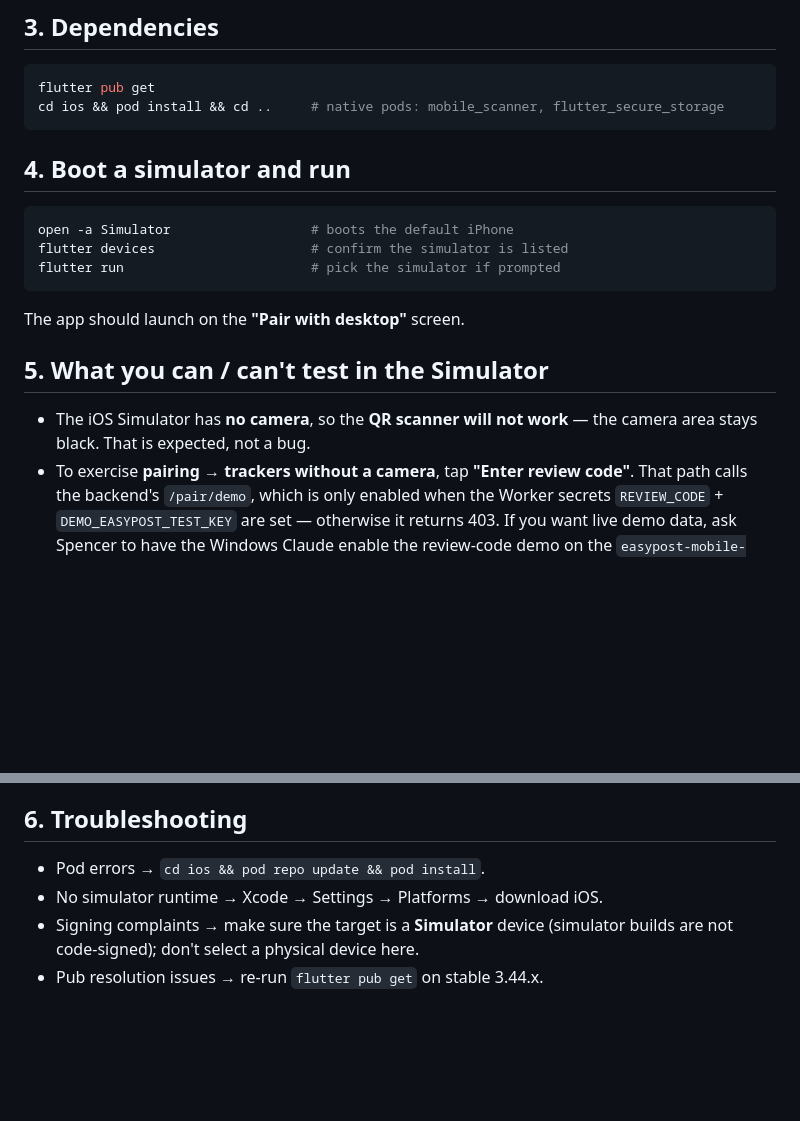
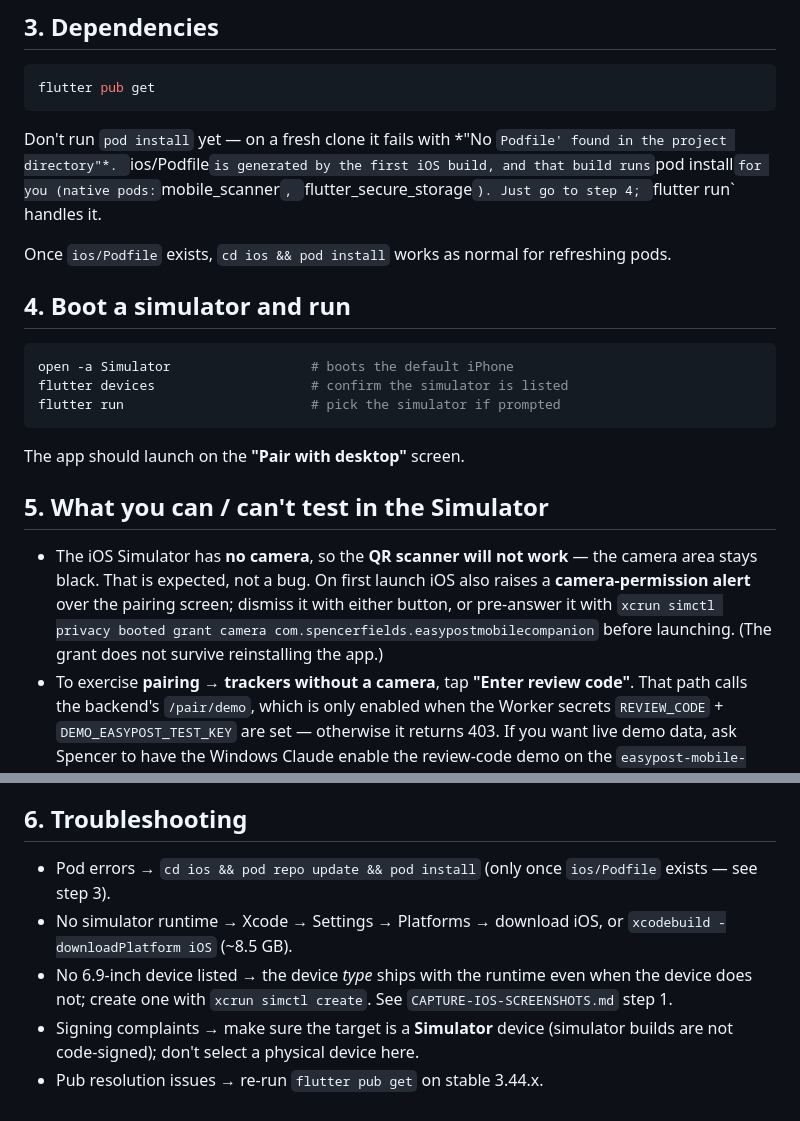
Before and after one commit to sgf36/Easy-Post-Mobile-Companion, a Markdown page: RUN-ON-MAC-SIMULATOR.md, 2 parts joined by grey strips. Rendered like a GitHub page; blank space fills up the shorter version.

Commit message:
Correct setup runbook against a real fresh clone
Step 3 told you to run `pod install` on a fresh clone, which fails with
"No `Podfile' found in the project directory" -- ios/Podfile does not
exist until the first iOS build generates it, and that build runs
pod install itself.

Also record two things that blocked a fresh Cloud Mac: the camera
permission alert over the pairing screen on first launch, and how to
create a 6.9-inch device when Xcode ships only the current generation.

Co-Authored-By: Claude Opus 5 <noreply@anthropic.com>

````diff
--- a/RUN-ON-MAC-SIMULATOR.md
+++ b/RUN-ON-MAC-SIMULATOR.md
@@ -31,8 +31,15 @@ cd Easy-Post-Mobile-Companion
 ## 3. Dependencies
 ```bash
 flutter pub get
-cd ios && pod install && cd ..     # native pods: mobile_scanner, flutter_secure_storage
 ```
+
+Don't run `pod install` yet — on a fresh clone it fails with *"No `Podfile'
+found in the project directory"*. `ios/Podfile` is generated by the first iOS
+build, and that build runs `pod install` for you (native pods: `mobile_scanner`,
+`flutter_secure_storage`). Just go to step 4; `flutter run` handles it.
+
+Once `ios/Podfile` exists, `cd ios && pod install` works as normal for
+refreshing pods.
 
 ## 4. Boot a simulator and run
 ```bash
@@ -44,7 +51,11 @@ The app should launch on the **"Pair with desktop"** screen.
 
 ## 5. What you can / can't test in the Simulator
 - The iOS Simulator has **no camera**, so the **QR scanner will not work** — the
-  camera area stays black. That is expected, not a bug.
+  camera area stays black. That is expected, not a bug. On first launch iOS also
+  raises a **camera-permission alert** over the pairing screen; dismiss it with
+  either button, or pre-answer it with
+  `xcrun simctl privacy booted grant camera com.spencerfields.easypostmobilecompanion`
+  before launching. (The grant does not survive reinstalling the app.)
 - To exercise **pairing → trackers without a camera**, tap **"Enter review
   code"**. That path calls the backend's `/pair/demo`, which is only enabled
   when the Worker secrets `REVIEW_CODE` + `DEMO_EASYPOST_TEST_KEY` are set —
@@ -58,8 +69,13 @@ The app should launch on the **"Pair with desktop"** screen.
   signed `.ipa` is uploaded to App Store Connect.
 
 ## 6. Troubleshooting
-- Pod errors → `cd ios && pod repo update && pod install`.
-- No simulator runtime → Xcode → Settings → Platforms → download iOS.
+- Pod errors → `cd ios && pod repo update && pod install` (only once `ios/Podfile`
+  exists — see step 3).
+- No simulator runtime → Xcode → Settings → Platforms → download iOS, or
+  `xcodebuild -downloadPlatform iOS` (~8.5 GB).
+- No 6.9-inch device listed → the device *type* ships with the runtime even when
+  the device does not; create one with `xcrun simctl create`. See
+  `CAPTURE-IOS-SCREENSHOTS.md` step 1.
 - Signing complaints → make sure the target is a **Simulator** device (simulator
   builds are not code-signed); don't select a physical device here.
 - Pub resolution issues → re-run `flutter pub get` on stable 3.44.x.
````
